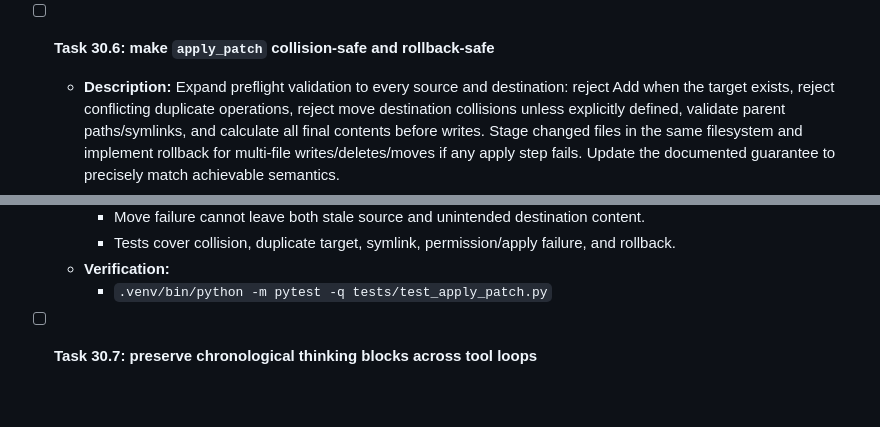
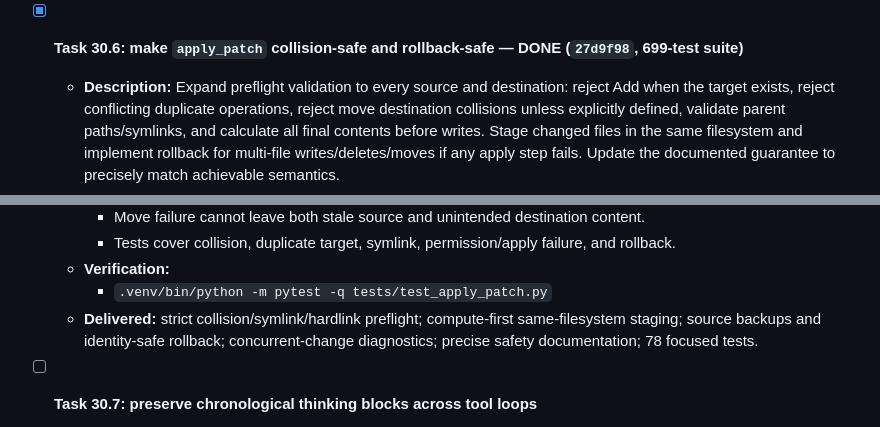
Before and after one commit to noxgle/one, a Markdown page: todo.md, 2 parts joined by grey strips. Drawn GitHub-style; blank space fills up the shorter version.

Commit message:
todo: complete transactional apply patch

```diff
--- a/todo.md
+++ b/todo.md
@@ -1622,7 +1622,7 @@ grep -c _describe_response ~/.local/lib/python3*/site-packages/one/core/oauth.py
     - `.venv/bin/python -m pytest -q tests/test_rpc_mode.py tests/test_rpc_snapshots.py tests/test_login_validation.py`
   - **Delivered:** async validated RPC login; unknown/no-auth handling; model refresh and context-window persistence; credential-safe structured errors; 62 focused tests.
 
-- [ ] **Task 30.6: make `apply_patch` collision-safe and rollback-safe**
+- [x] **Task 30.6: make `apply_patch` collision-safe and rollback-safe — DONE (`27d9f98`, 699-test suite)**
   - **Description:** Expand preflight validation to every source and destination: reject Add when the target exists, reject conflicting duplicate operations, reject move destination collisions unless explicitly defined, validate parent paths/symlinks, and calculate all final contents before writes. Stage changed files in the same filesystem and implement rollback for multi-file writes/deletes/moves if any apply step fails. Update the documented guarantee to precisely match achievable semantics.
   - **Files:** `one/tools/apply_patch.py`, `one/resources/resource_loader.py`, `tests/test_apply_patch.py`, `README.md`
   - **Dependencies:** Task 30.2 shared atomic-write helper where appropriate
@@ -1633,6 +1633,7 @@ grep -c _describe_response ~/.local/lib/python3*/site-packages/one/core/oauth.py
     - Tests cover collision, duplicate target, symlink, permission/apply failure, and rollback.
   - **Verification:**
     - `.venv/bin/python -m pytest -q tests/test_apply_patch.py`
+  - **Delivered:** strict collision/symlink/hardlink preflight; compute-first same-filesystem staging; source backups and identity-safe rollback; concurrent-change diagnostics; precise safety documentation; 78 focused tests.
 
 - [ ] **Task 30.7: preserve chronological thinking blocks across tool loops**
   - **Description:** Treat each provider reasoning segment as a distinct stream block. At minimum, finalize/reset thinking block state when a tool call begins so later reasoning is appended after the tool result rather than rewriting the pre-tool block. Prefer an explicit additive reasoning-start/end event if boundary inference from existing events is ambiguous. Re-evaluate the provider's synthetic whitespace logic; preserve raw provider deltas whenever possible or add separators only at safe alphanumeric boundaries.
```
Also changed, not shown: other parts of todo.md (+1 -1 lines).
